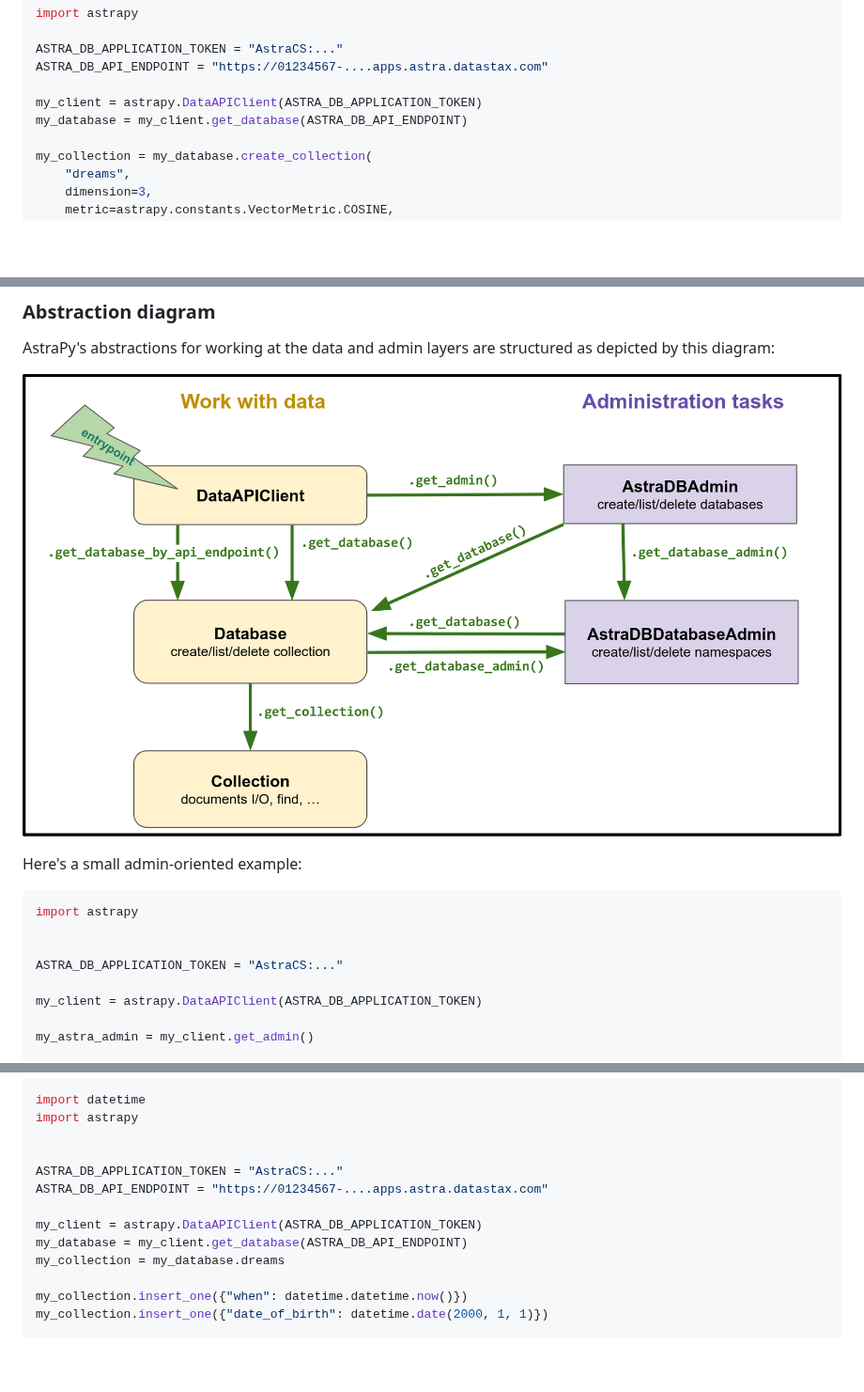
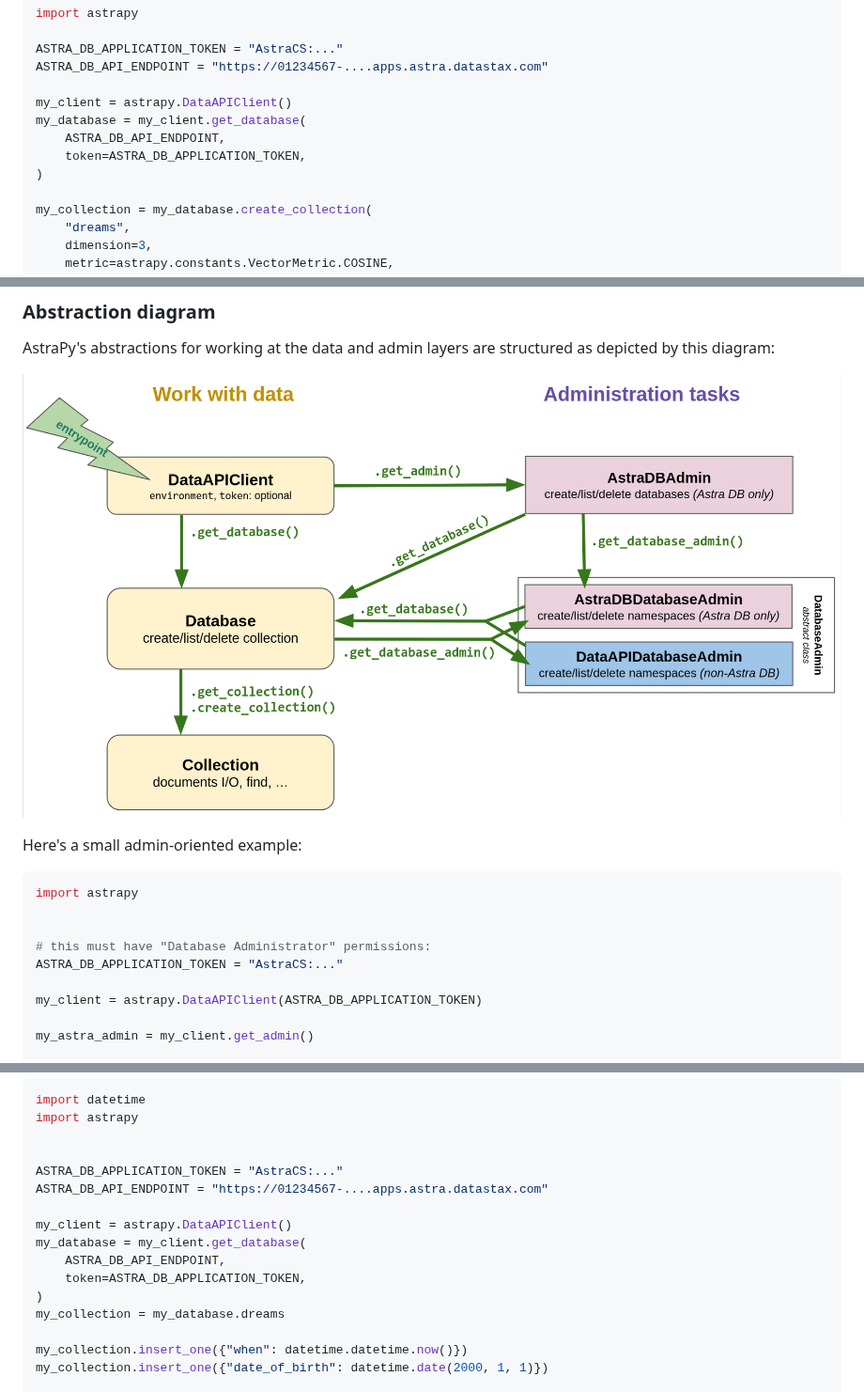
Before and after one commit to datastax/astrapy, a Markdown page: README.md, 3 parts joined by grey strips. Shown at 94% size. Rendered like a GitHub page; pictures changed too: pictures/astrapy_abstractions.png; blank space fills up the shorter version.

Commit message:
SL ready for 1.3.1 (#288)
* bump to 1.3.1
* new abstractions diagram; ready for 1.3.1
* fight flaky count docs test

```diff
--- a/README.md
+++ b/README.md
@@ -20,8 +20,11 @@ import astrapy
 ASTRA_DB_APPLICATION_TOKEN = "AstraCS:..."
 ASTRA_DB_API_ENDPOINT = "https://01234567-....apps.astra.datastax.com"
 
-my_client = astrapy.DataAPIClient(ASTRA_DB_APPLICATION_TOKEN)
-my_database = my_client.get_database(ASTRA_DB_API_ENDPOINT)
+my_client = astrapy.DataAPIClient()
+my_database = my_client.get_database(
+    ASTRA_DB_API_ENDPOINT,
+    token=ASTRA_DB_APPLICATION_TOKEN,
+)
 
 my_collection = my_database.create_collection(
     "dreams",
@@ -97,6 +100,7 @@ Here's a small admin-oriented example:
 import astrapy
 
 
+# this must have "Database Administrator" permissions:
 ASTRA_DB_APPLICATION_TOKEN = "AstraCS:..."
 
 my_client = astrapy.DataAPIClient(ASTRA_DB_APPLICATION_TOKEN)
@@ -136,8 +140,11 @@ import astrapy
 ASTRA_DB_APPLICATION_TOKEN = "AstraCS:..."
 ASTRA_DB_API_ENDPOINT = "https://01234567-....apps.astra.datastax.com"
 
-my_client = astrapy.DataAPIClient(ASTRA_DB_APPLICATION_TOKEN)
-my_database = my_client.get_database(ASTRA_DB_API_ENDPOINT)
+my_client = astrapy.DataAPIClient()
+my_database = my_client.get_database(
+    ASTRA_DB_API_ENDPOINT,
+    token=ASTRA_DB_APPLICATION_TOKEN,
+)
 my_collection = my_database.dreams
 
 my_collection.insert_one({"when": datetime.datetime.now()})
```
Also changed, not shown: other parts of README.md (+5 -2 lines), 3 other files.
